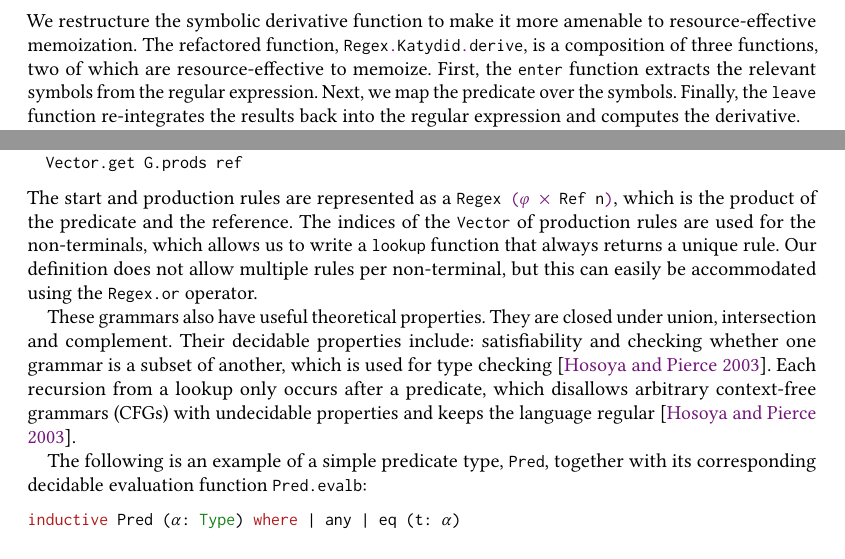
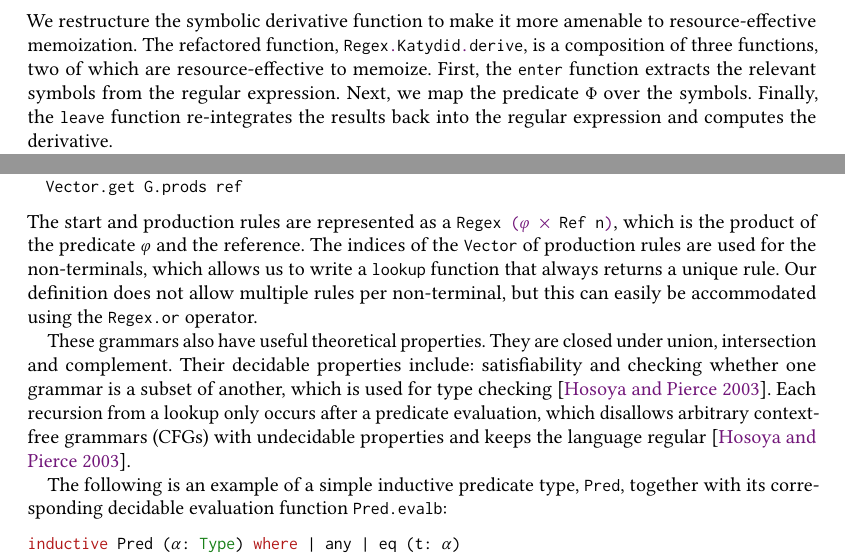
Before and after one commit to katydid/paper-2027-fast-filter-latex, a LaTeX paper (main.tex): two parts of pages 3 and 6 of 18, joined at a grey line, cut so that both start at the same text. Compiled offline with pdfLaTeX.

Commit message:
tried to make predicate less ambiguous

```diff
--- a/main.tex
+++ b/main.tex
@@ -274,7 +274,7 @@ However, this memoization strategy is not fully resource-effective, because the
 We restructure the symbolic derivative function to make it more amenable to resource-effective memoization.
 The refactored function, \RegexKatydidDerive, is a composition of three functions, two of which are resource-effective to memoize.
 First, the \enter function extracts the relevant symbols from the regular expression.
-Next, we map the predicate over the symbols.
+Next, we map the predicate \lstinline{Φ} over the symbols.
 Finally, the \leave function re-integrates the results back into the regular expression and computes the derivative.
 
 The two functions (\enter and \leave) are resource-effective for memoization, since they do not depend on the input alphabet:
@@ -428,16 +428,16 @@ abbrev Ref (n: Nat) := Fin n
 def lookup (G: Grammar n φ) (ref: Ref n): Regex (φ × Ref n) :=
   Vector.get G.prods ref
 \end{lstlisting}
-The start and production rules are represented as a \Rule, which is the product of the predicate and the reference.
+The start and production rules are represented as a \Rule, which is the product of the predicate \lstinline{φ} and the reference.
 The indices of the \lstinline{Vector} of production rules are used for the non-terminals, which allows us to write a \lstinline{lookup} function that always returns a unique rule.
 Our definition does not allow multiple rules per non-terminal, but this can easily be accommodated using the \lstinline{Regex.or} operator.
 
 These grammars also have useful theoretical properties.
 They are closed under union, intersection and complement.
 Their decidable properties include: satisfiability and checking whether one grammar is a subset of another, which is used for type checking~\cite{hosoya2003xduce}.
-Each recursion from a lookup only occurs after a predicate, which disallows arbitrary context-free grammars (CFGs) with undecidable properties and keeps the language regular~\cite{hosoya2003xduce}.
+Each recursion from a lookup only occurs after a predicate evaluation, which disallows arbitrary context-free grammars (CFGs) with undecidable properties and keeps the language regular~\cite{hosoya2003xduce}.
 
-The following is an example of a simple predicate type, \lstinline{Pred}, together with its corresponding decidable evaluation function \lstinline{Pred.evalb}:
+The following is an example of a simple inductive predicate type, \lstinline{Pred}, together with its corresponding decidable evaluation function \lstinline{Pred.evalb}:
 \begin{lstlisting}[label=Pred]
 inductive Pred (α: Type) where | any | eq (t: α)
 def Pred.evalb {α: Type} [DecidableEq α] (p: Pred α) (x: α): Bool := match p with
```
Also changed, not shown: main.tex (6 more changed lines).
